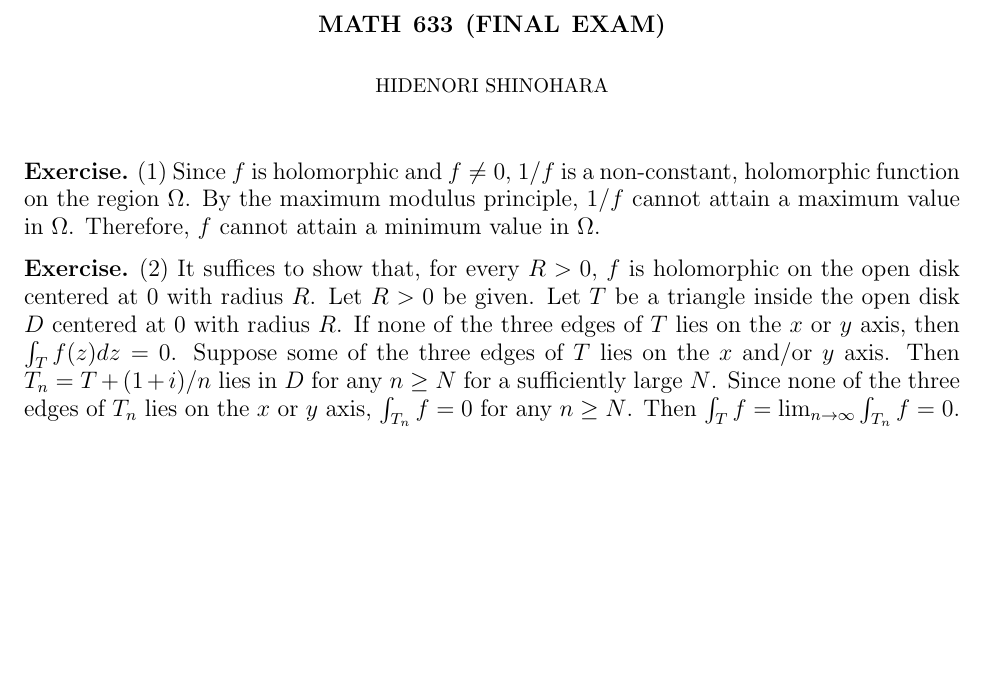
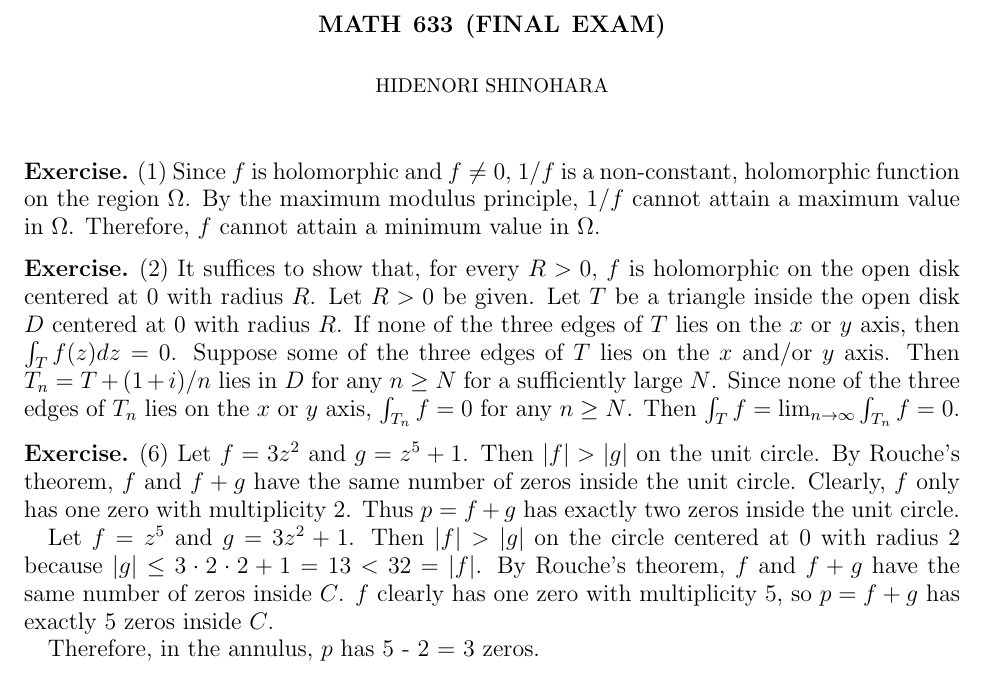
Before and after one commit to hidenori-shinohara/courses, a LaTeX paper (math633/final/final.tex): part of the page, cut so that both start at the same text, the shorter picture padded with empty space. Compiled offline with pdfLaTeX.

Commit message:
Finish Problem 6

```diff
--- a/math633/final/final.tex
+++ b/math633/final/final.tex
@@ -78,4 +78,19 @@
   Then $\int_{T} f = \lim_{n \rightarrow \infty} \int_{T_n} f = 0$.
 \end{exer}
 
+\begin{exer}{(6)}
+  Let $f = 3z^2$ and $g = z^5 + 1$.
+  Then $\abs{f} > \abs{g}$ on the unit circle.
+  By Rouche's theorem, $f$ and $f + g$ have the same number of zeros inside the unit circle.
+  Clearly, $f$ only has one zero with multiplicity 2.
+  Thus $p = f + g$ has exactly two zeros inside the unit circle.
+
+  Let $f = z^5$ and $g = 3z^2 + 1$.
+  Then $\abs{f} > \abs{g}$ on the circle centered at 0 with radius 2 because $\abs{g} \leq 3 \cdot 2 \cdot 2 + 1 = 13 < 32 = \abs{f}$.
+  By Rouche's theorem, $f$ and $f + g$ have the same number of zeros inside $C$.
+  $f$ clearly has one zero with multiplicity 5, so $p = f + g$ has exactly 5 zeros inside $C$.
+
+  Therefore, in the annulus, $p$ has 5 - 2 = 3 zeros.
+\end{exer}
+
 \end{document}
```
Also changed, not shown: math633/final/final.pdf.
